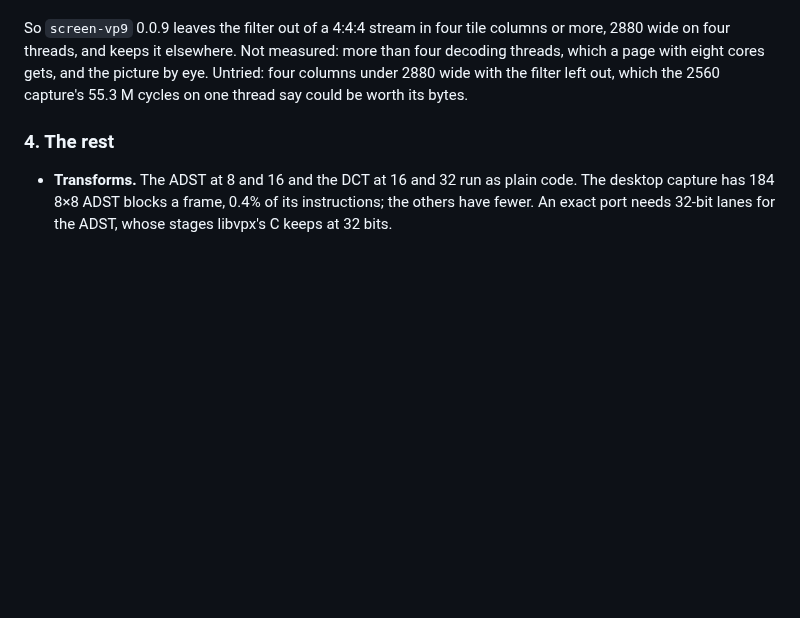
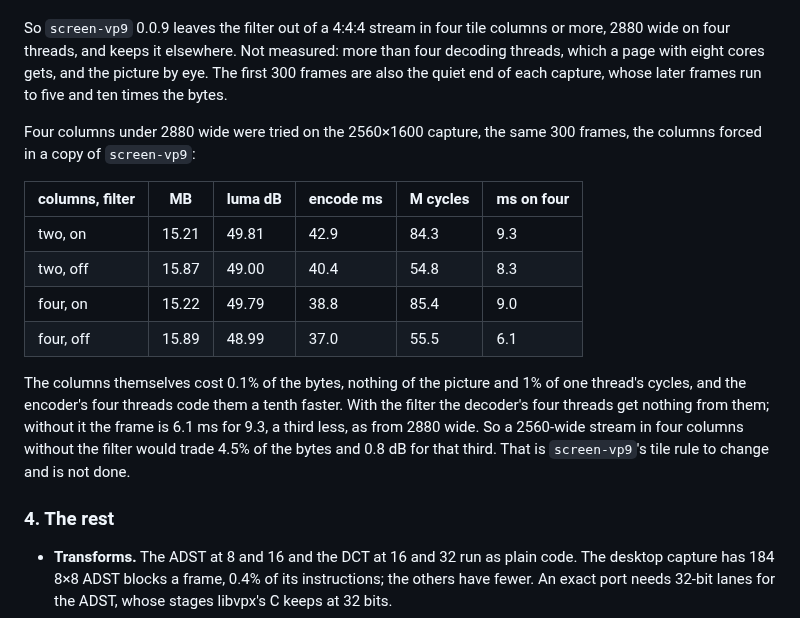
Before and after one commit to andrewtheguy/vp9-wasm, a Markdown page: docs/remaining.md, the part around the change. Drawn GitHub-style; blank space fills up the shorter version.

Commit message:
Four tile columns at 2560 wide are measured: they cost 0.1% of the bytes, and without the loop filter four threads decode the frame in 6.1 ms for 9.3
Co-Authored-By: Claude Opus 5.5 <noreply@anthropic.com>

```diff
--- a/docs/remaining.md
+++ b/docs/remaining.md
@@ -261,9 +261,26 @@ capture without the filter is quality 97 for 90, 34% more bytes, and then
 So `screen-vp9` 0.0.9 leaves the filter out of a 4:4:4 stream in four tile
 columns or more, 2880 wide on four threads, and keeps it elsewhere. Not
 measured: more than four decoding threads, which a page with eight cores
-gets, and the picture by eye. Untried: four columns under 2880 wide with
-the filter left out, which the 2560 capture's 55.3 M cycles on one thread
-say could be worth its bytes.
+gets, and the picture by eye. The first 300 frames are also the quiet end
+of each capture, whose later frames run to five and ten times the bytes.
+
+Four columns under 2880 wide were tried on the 2560×1600 capture, the same
+300 frames, the columns forced in a copy of `screen-vp9`:
+
+| columns, filter | MB | luma dB | encode ms | M cycles | ms on four |
+| --- | --- | --- | --- | --- | --- |
+| two, on | 15.21 | 49.81 | 42.9 | 84.3 | 9.3 |
+| two, off | 15.87 | 49.00 | 40.4 | 54.8 | 8.3 |
+| four, on | 15.22 | 49.79 | 38.8 | 85.4 | 9.0 |
+| four, off | 15.89 | 48.99 | 37.0 | 55.5 | 6.1 |
+
+The columns themselves cost 0.1% of the bytes, nothing of the picture and
+1% of one thread's cycles, and the encoder's four threads code them a
+tenth faster. With the filter the decoder's four threads get nothing from
+them; without it the frame is 6.1 ms for 9.3, a third less, as from 2880
+wide. So a 2560-wide stream in four columns without the filter would trade
+4.5% of the bytes and 0.8 dB for that third. That is `screen-vp9`'s tile
+rule to change and is not done.
 
 ### 4. The rest
 
```
